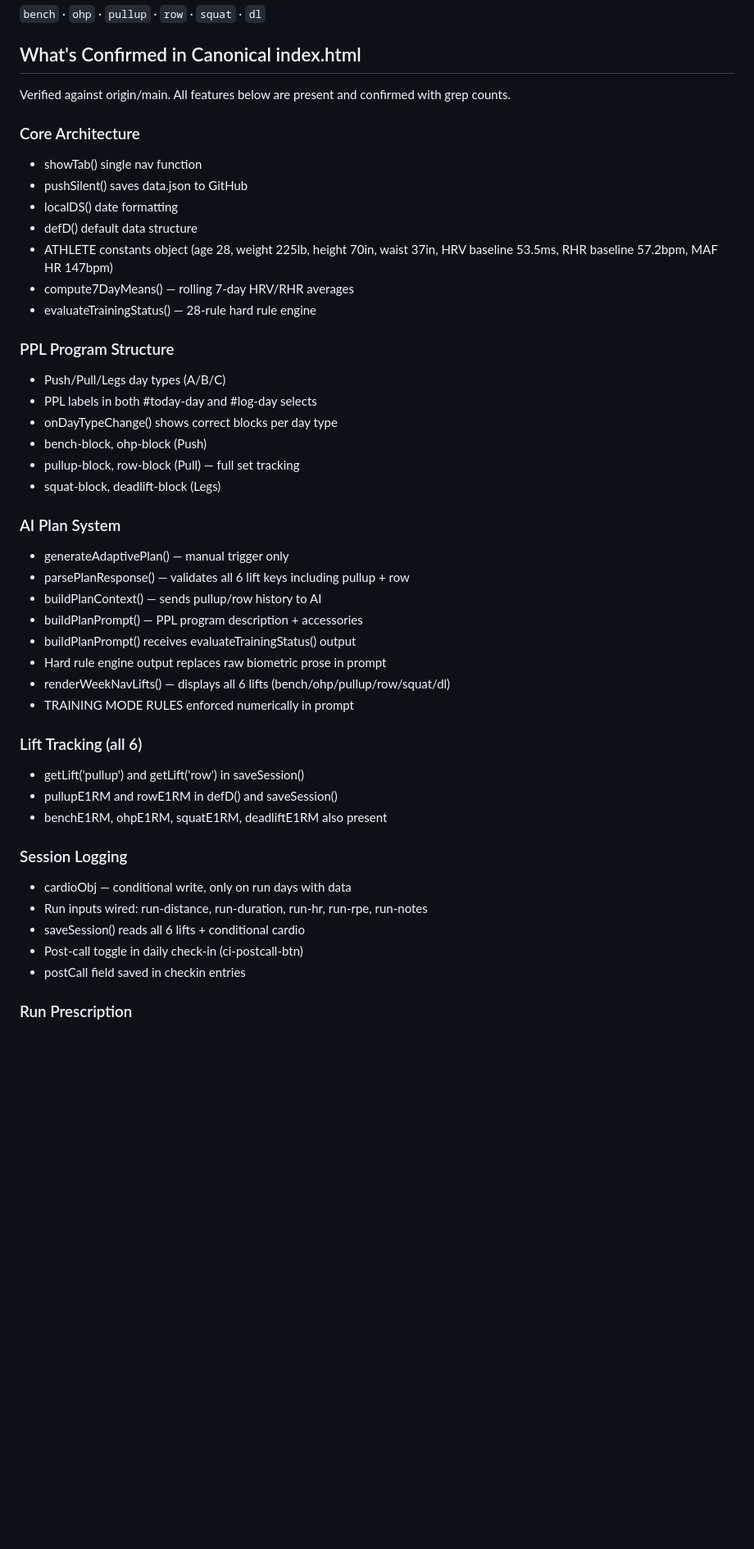
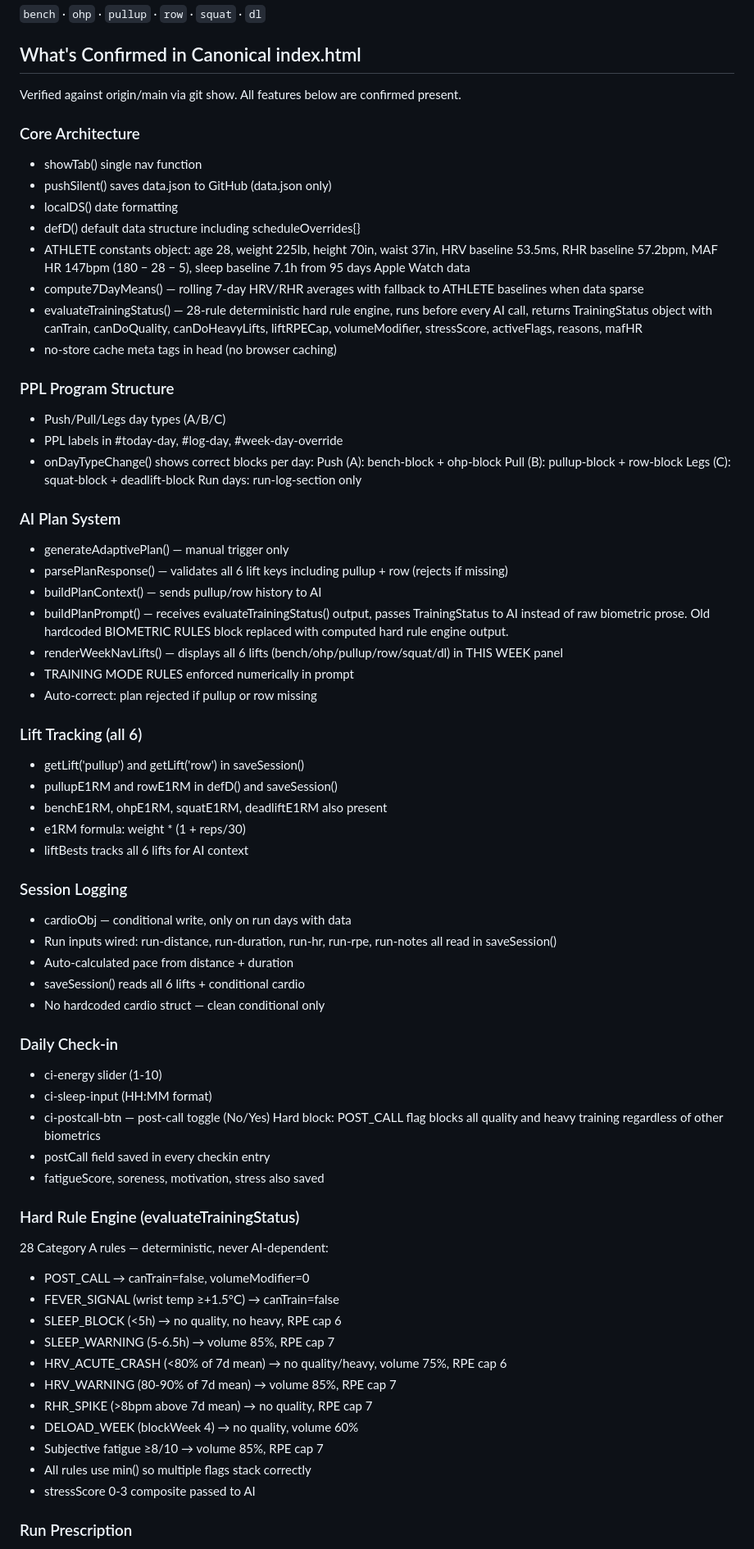
Before and after one commit to javiermontelongo-md/workout-OS, a Markdown page: CLAUDE.md, the part around one of its changes. Shown at 82% size. Drawn GitHub-style; blank space fills up the shorter version.

Commit message:
chore: expand CLAUDE.md confirmed section — full verified feature inventory

```diff
--- a/CLAUDE.md
+++ b/CLAUDE.md
@@ -74,46 +74,88 @@ TODAY · LOG SESSION · THIS WEEK · PROGRESS · PROGRAM · MILESTONES · RULES
 `bench` · `ohp` · `pullup` · `row` · `squat` · `dl`
 
 ## What's Confirmed in Canonical index.html
-Verified against origin/main. All features below are present
-and confirmed with grep counts.
+Verified against origin/main via git show. All features
+below are confirmed present.
 
 ### Core Architecture
 - showTab() single nav function
-- pushSilent() saves data.json to GitHub
+- pushSilent() saves data.json to GitHub (data.json only)
 - localDS() date formatting
-- defD() default data structure
-- ATHLETE constants object (age 28, weight 225lb, height 70in, waist 37in, HRV baseline 53.5ms, RHR baseline 57.2bpm, MAF HR 147bpm)
+- defD() default data structure including scheduleOverrides{}
+- ATHLETE constants object:
+  age 28, weight 225lb, height 70in, waist 37in,
+  HRV baseline 53.5ms, RHR baseline 57.2bpm,
+  MAF HR 147bpm (180 − 28 − 5),
+  sleep baseline 7.1h from 95 days Apple Watch data
 - compute7DayMeans() — rolling 7-day HRV/RHR averages
-- evaluateTrainingStatus() — 28-rule hard rule engine
+  with fallback to ATHLETE baselines when data sparse
+- evaluateTrainingStatus() — 28-rule deterministic hard
+  rule engine, runs before every AI call, returns
+  TrainingStatus object with canTrain, canDoQuality,
+  canDoHeavyLifts, liftRPECap, volumeModifier,
+  stressScore, activeFlags, reasons, mafHR
+- no-store cache meta tags in head (no browser caching)
 
 ### PPL Program Structure
 - Push/Pull/Legs day types (A/B/C)
-- PPL labels in both #today-day and #log-day selects
-- onDayTypeChange() shows correct blocks per day type
-- bench-block, ohp-block (Push)
-- pullup-block, row-block (Pull) — full set tracking
-- squat-block, deadlift-block (Legs)
+- PPL labels in #today-day, #log-day, #week-day-override
+- onDayTypeChange() shows correct blocks per day:
+  Push (A): bench-block + ohp-block
+  Pull (B): pullup-block + row-block
+  Legs (C): squat-block + deadlift-block
+  Run days: run-log-section only
 
 ### AI Plan System
 - generateAdaptivePlan() — manual trigger only
-- parsePlanResponse() — validates all 6 lift keys including pullup + row
+- parsePlanResponse() — validates all 6 lift keys
+  including pullup + row (rejects if missing)
 - buildPlanContext() — sends pullup/row history to AI
-- buildPlanPrompt() — PPL program description + accessories
-- buildPlanPrompt() receives evaluateTrainingStatus() output
-- Hard rule engine output replaces raw biometric prose in prompt
-- renderWeekNavLifts() — displays all 6 lifts (bench/ohp/pullup/row/squat/dl)
+- buildPlanPrompt() — receives evaluateTrainingStatus()
+  output, passes TrainingStatus to AI instead of raw
+  biometric prose. Old hardcoded BIOMETRIC RULES block
+  replaced with computed hard rule engine output.
+- renderWeekNavLifts() — displays all 6 lifts
+  (bench/ohp/pullup/row/squat/dl) in THIS WEEK panel
 - TRAINING MODE RULES enforced numerically in prompt
+- Auto-correct: plan rejected if pullup or row missing
 
 ### Lift Tracking (all 6)
 - getLift('pullup') and getLift('row') in saveSession()
 - pullupE1RM and rowE1RM in defD() and saveSession()
 - benchE1RM, ohpE1RM, squatE1RM, deadliftE1RM also present
+- e1RM formula: weight * (1 + reps/30)
+- liftBests tracks all 6 lifts for AI context
 
 ### Session Logging
 - cardioObj — conditional write, only on run days with data
-- Run inputs wired: run-distance, run-duration, run-hr, run-rpe, run-notes
+- Run inputs wired: run-distance, run-duration, run-hr,
+  run-rpe, run-notes all read in saveSession()
+- Auto-calculated pace from distance + duration
 - saveSession() reads all 6 lifts + conditional cardio
-- Post-call toggle in daily check-in (ci-postcall-btn)
-- postCall field saved in checkin entries
+- No hardcoded cardio struct — clean conditional only
+
+### Daily Check-in
+- ci-energy slider (1-10)
+- ci-sleep-input (HH:MM format)
+- ci-postcall-btn — post-call toggle (No/Yes)
+  Hard block: POST_CALL flag blocks all quality and
+  heavy training regardless of other biometrics
+- postCall field saved in every checkin entry
+- fatigueScore, soreness, motivation, stress also saved
+
+### Hard Rule Engine (evaluateTrainingStatus)
+28 Category A rules — deterministic, never AI-dependent:
+- POST_CALL → canTrain=false, volumeModifier=0
+- FEVER_SIGNAL (wrist temp ≥+1.5°C) → canTrain=false
+- SLEEP_BLOCK (<5h) → no quality, no heavy, RPE cap 6
+- SLEEP_WARNING (5-6.5h) → volume 85%, RPE cap 7
+- HRV_ACUTE_CRASH (<80% of 7d mean) → no quality/heavy,
+  volume 75%, RPE cap 6
+- HRV_WARNING (80-90% of 7d mean) → volume 85%, RPE cap 7
+- RHR_SPIKE (>8bpm above 7d mean) → no quality, RPE cap 7
+- DELOAD_WEEK (blockWeek 4) → no quality, volume 60%
+- Subjective fatigue ≥8/10 → volume 85%, RPE cap 7
+- All rules use min() so multiple flags stack correctly
+- stressScore 0-3 composite passed to AI
 
 ### Run Prescription
```
Also changed, not shown: other parts of CLAUDE.md (+61 -31 lines).
